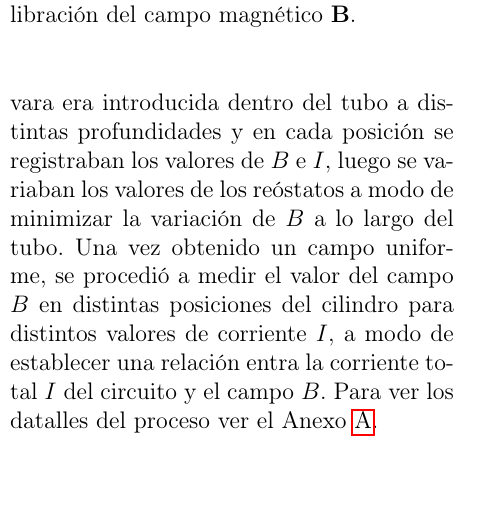
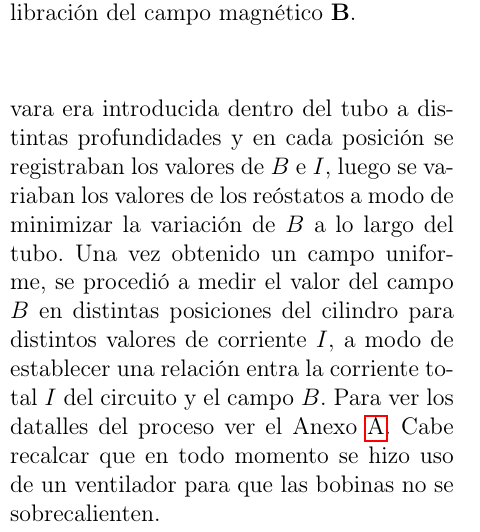
Before and after one commit to fran2203/Informe-Busch, a LaTeX paper (main.tex, which reads Secciones/Metodo Experimental.tex): part of one column of page 1 of 4, cut so that both start at the same text, the shorter picture padded with empty space. Compiled offline with pdfLaTeX.

Commit message:
Agregado el uso del ventilador

```diff
--- a/Secciones/Metodo Experimental.tex
+++ b/Secciones/Metodo Experimental.tex
@@ -43,7 +43,9 @@ La calibración consistió en medir el campo $B$ en distintas posiciones dentro
  modo de minimizar la variación de $B$ a lo largo del tubo. Una vez obtenido un campo uniforme,
   se procedió a medir el valor del campo $B$ en distintas posiciones del cilindro para
   distintos valores de corriente $I,$ a modo de establecer una relación entra la corriente total $I$
-  del circuito y el campo $B.$ Para ver los datalles del proceso ver el Anexo~\ref{anexo:a}.
+  del circuito y el campo $B.$ Para ver los datalles del proceso ver el Anexo~\ref{anexo:a}. Cabe recalcar que en todo momento
+  se hizo uso de un ventilador para que las bobinas no se sobrecalienten.
+
 
 Una vez terminada dicha calibración se procedió a ubicar el tubo de rayos catódicos en la zona de menor variación de campo $B.$
  Luego fue conectado a la fuente de alta tensión, la cual permite regular la tensión de aceleración $V$ de los electrones. Para la detección de los mínimos de área se hizo
```
